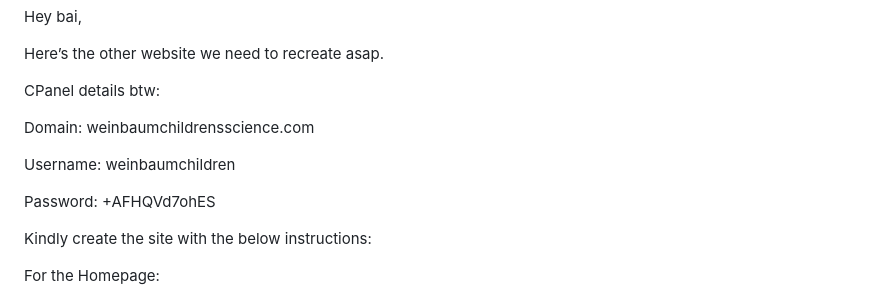
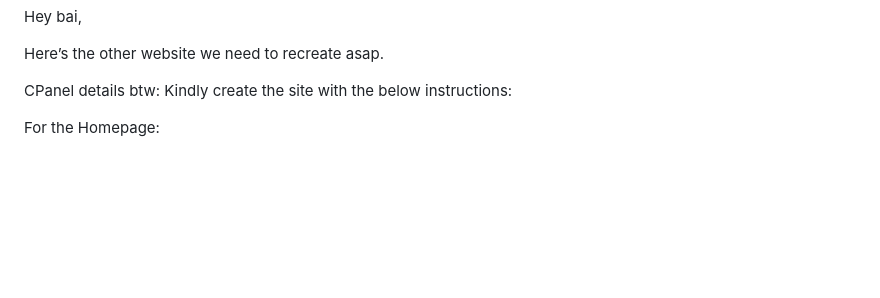
Before and after one commit to pjquiros/genevaweb.github.io, a Markdown page: README.md, the part around the change. Rendered like a GitHub page; blank space fills up the shorter version.

```diff
--- a/README.md
+++ b/README.md
@@ -5,15 +5,6 @@ Hey bai,
 Here’s the other website we need to recreate asap.
 
 CPanel details btw:
-
-Domain: weinbaumchildrensscience.com
-
-Username: weinbaumchildren
-
-Password: +AFHQVd7ohES
-
-
-
 Kindly create the site with the below instructions:
 
 For the Homepage:
```
